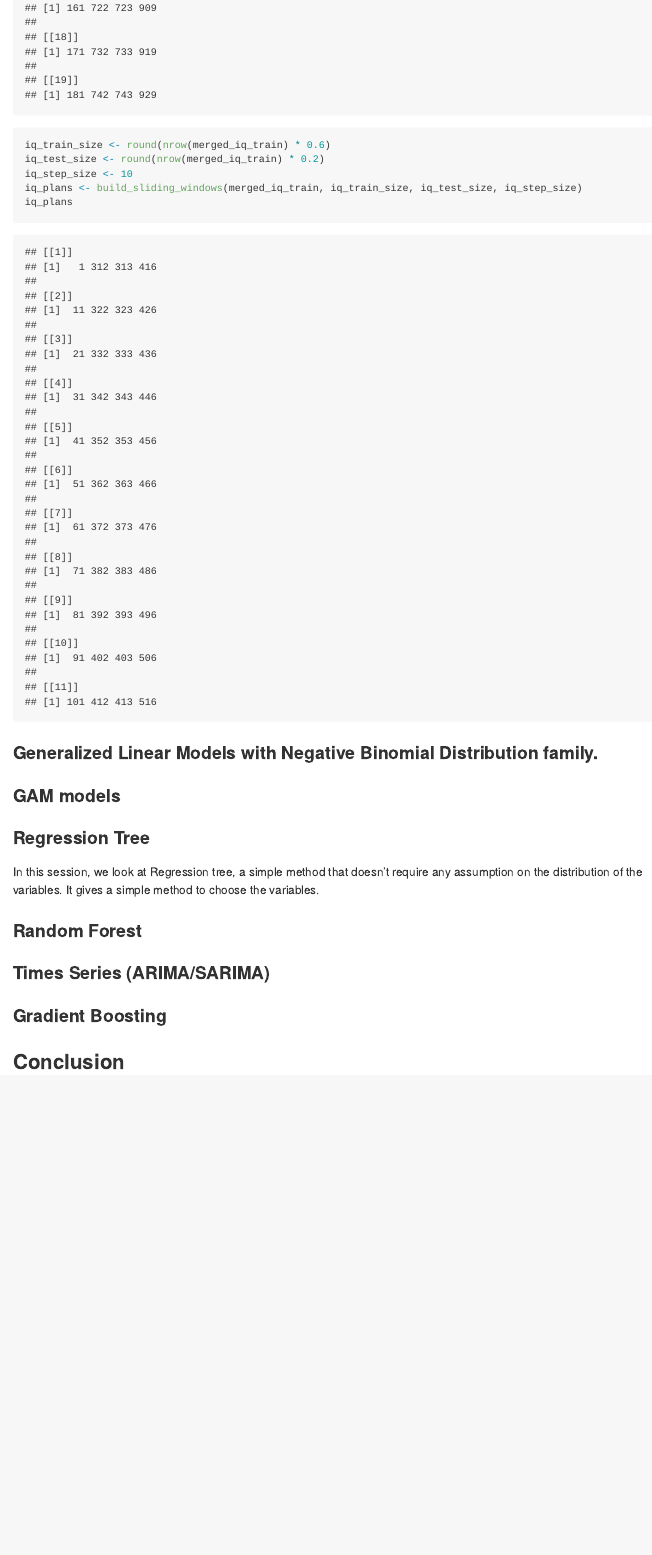
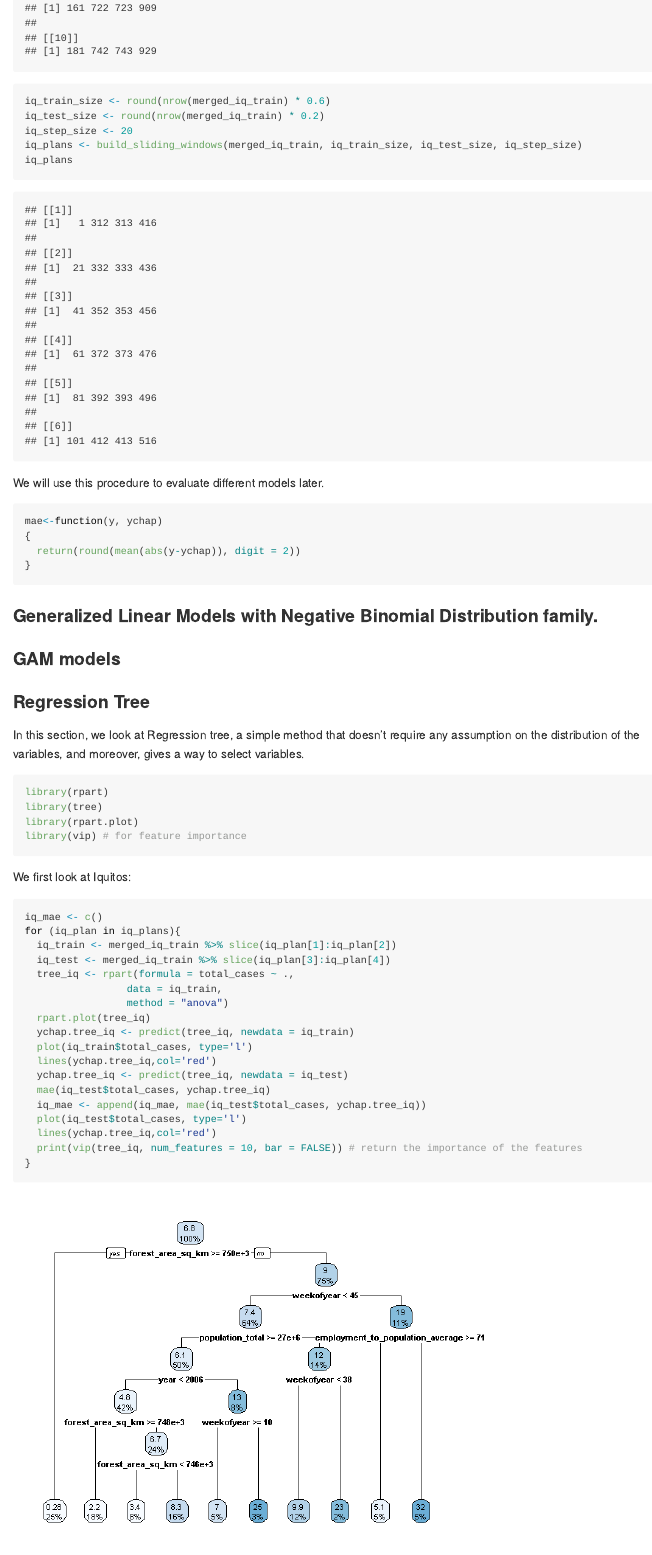
Before and after one commit to longm89/Dengue_prediction, an R Markdown document (dengue_prediction.Rmd): the page in a window 1100 px wide, from 7490 px down before the commit and from 7040 px down after it, so that both start at the same text. The pictures show the output file dengue_prediction.md that the author committed with the source, drawn offline in the style of GitHub.

Commit message:
add regression tree

````diff
--- a/dengue_prediction.Rmd
+++ b/dengue_prediction.Rmd
@@ -199,10 +200,17 @@ sj_plans
 ```{r}
 iq_train_size <- round(nrow(merged_iq_train) * 0.6)
 iq_test_size <- round(nrow(merged_iq_train) * 0.2)
-iq_step_size <- 10
+iq_step_size <- 20
 iq_plans <- build_sliding_windows(merged_iq_train, iq_train_size, iq_test_size, iq_step_size)
 iq_plans
 
+```
+We will use this procedure to evaluate different models later.
+```{r}
+mae<-function(y, ychap)
+{
+  return(round(mean(abs(y-ychap)), digit = 2))
+}
 ```
 
 ### Generalized Linear Models with Negative Binomial Distribution family.
@@ -210,7 +218,34 @@ iq_plans
 ### GAM models
 
 ### Regression Tree
-In this session, we look at Regression tree, a simple method that doesn't require any assumption on the distribution of the variables. It gives a simple method to choose the variables.
+In this section, we look at Regression tree, a simple method that doesn't require any assumption on the distribution of the variables, and moreover, gives a way to select variables.
+```{r message = FALSE}
+library(rpart)
+library(tree)
+library(rpart.plot)
+library(vip) # for feature importance
+```
+We first look at Iquitos:
+
 ```{r}
+iq_mae <- c()
+for (iq_plan in iq_plans){
+  iq_train <- merged_iq_train %>% slice(iq_plan[1]:iq_plan[2])
+  iq_test <- merged_iq_train %>% slice(iq_plan[3]:iq_plan[4])
+  tree_iq <- rpart(formula = total_cases ~ .,
+                 data = iq_train,
+                 method = "anova")
+  rpart.plot(tree_iq)
+  ychap.tree_iq <- predict(tree_iq, newdata = iq_train)
+  plot(iq_train$total_cases, type='l')
+  lines(ychap.tree_iq,col='red')
+  ychap.tree_iq <- predict(tree_iq, newdata = iq_test)
+  mae(iq_test$total_cases, ychap.tree_iq)
+  iq_mae <- append(iq_mae, mae(iq_test$total_cases, ychap.tree_iq))
+  plot(iq_test$total_cases, type='l')
+  lines(ychap.tree_iq,col='red')
+  print(vip(tree_iq, num_features = 10, bar = FALSE)) # return the importance of the features
+}
 
 ```
+```{r}
````
Also changed, not shown: R/arbes.R (+14 -3 lines), R/gam-model.R (+5 -0 lines), dengue_prediction.md, dengue_prediction_files/figure-gfm/unnamed-chunk-12-1.png (added), dengue_prediction_files/figure-gfm/unnamed-chunk-12-10.png (added), dengue_prediction_files/figure-gfm/unnamed-chunk-12-11.png (added), dengue_prediction_files/figure-gfm/unnamed-chunk-12-12.png (added), dengue_prediction_files/figure-gfm/unnamed-chunk-12-13.png (added), dengue_prediction_files/figure-gfm/unnamed-chunk-12-14.png (added), dengue_prediction_files/figure-gfm/unnamed-chunk-12-15.png (added), dengue_prediction_files/figure-gfm/unnamed-chunk-12-16.png (added), dengue_prediction_files/figure-gfm/unnamed-chunk-12-17.png (added), dengue_prediction_files/figure-gfm/unnamed-chunk-12-18.png (added), dengue_prediction_files/figure-gfm/unnamed-chunk-12-19.png (added), 14 more files.
